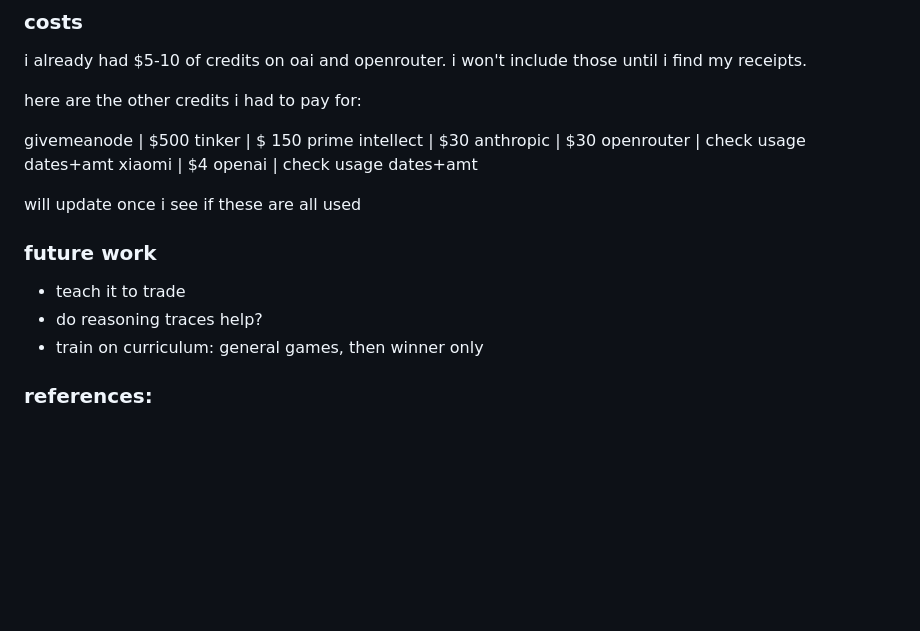
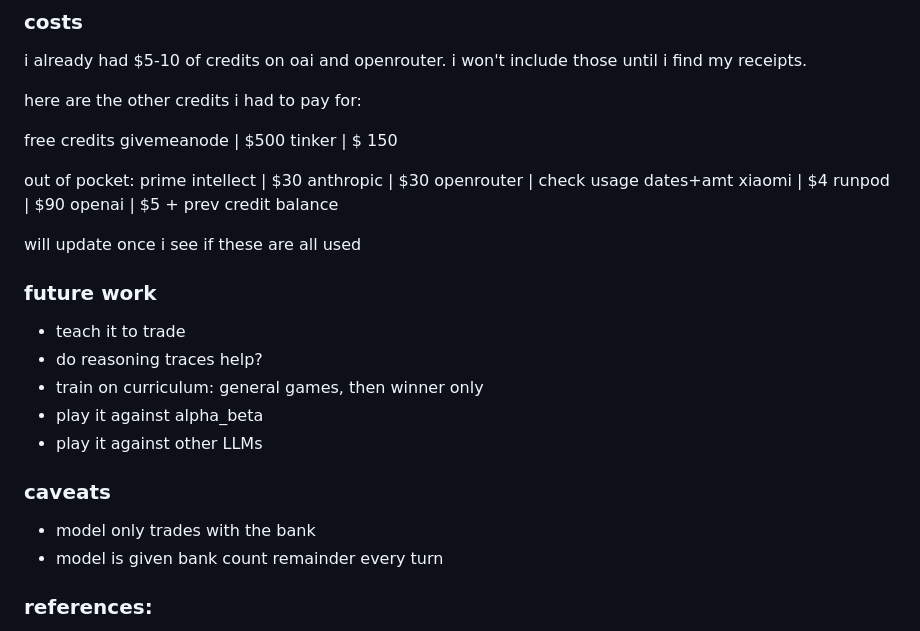
Before and after one commit to taziksh/catan-llm, a Markdown page: README.md, the part around the change. GitHub-like rendering; blank space fills up the shorter version.

Commit message:
doc: costs breakdown + future matchups

```diff
--- a/README.md
+++ b/README.md
@@ -508,13 +508,17 @@ i already had $5-10 of credits on oai and openrouter. i won't include those unti
 
 here are the other credits i had to pay for:
 
+free credits
 givemeanode | $500
 tinker | $ 150
+
+out of pocket:
 prime intellect | $30
 anthropic | $30
 openrouter | check usage dates+amt
 xiaomi | $4
-openai | check usage dates+amt
+runpod | $90
+openai | $5 + prev credit balance
 
 will update once i see if these are all used
 
@@ -522,6 +526,12 @@ will update once i see if these are all used
 - teach it to trade
 - do reasoning traces help?
 - train on curriculum: general games, then winner only
+- play it against alpha_beta
+- play it against other LLMs
+
+### caveats
+- model only trades with the bank
+- model is given bank count remainder every turn
 
 ### references:
 - https://docs.primeintellect.ai/verifiers/v1/overview
```
